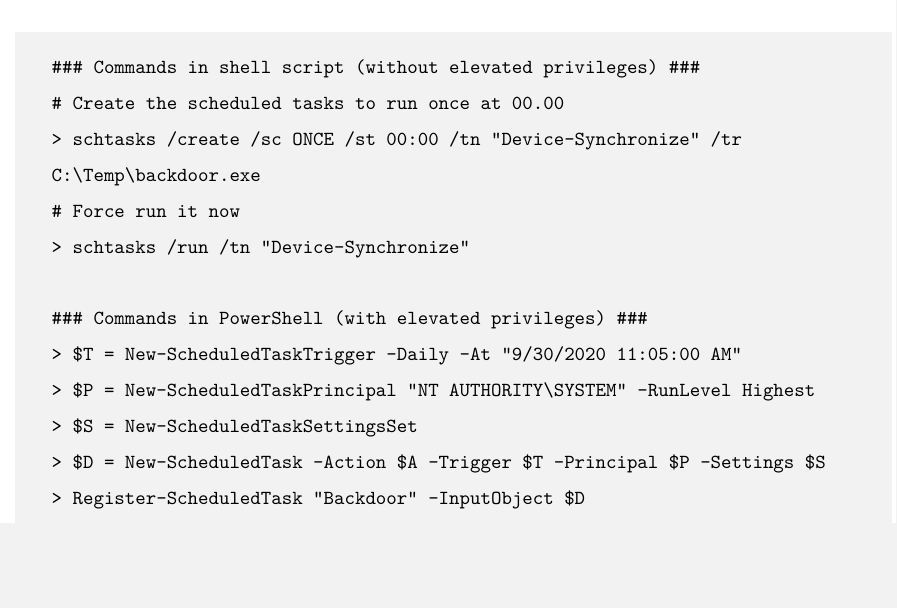
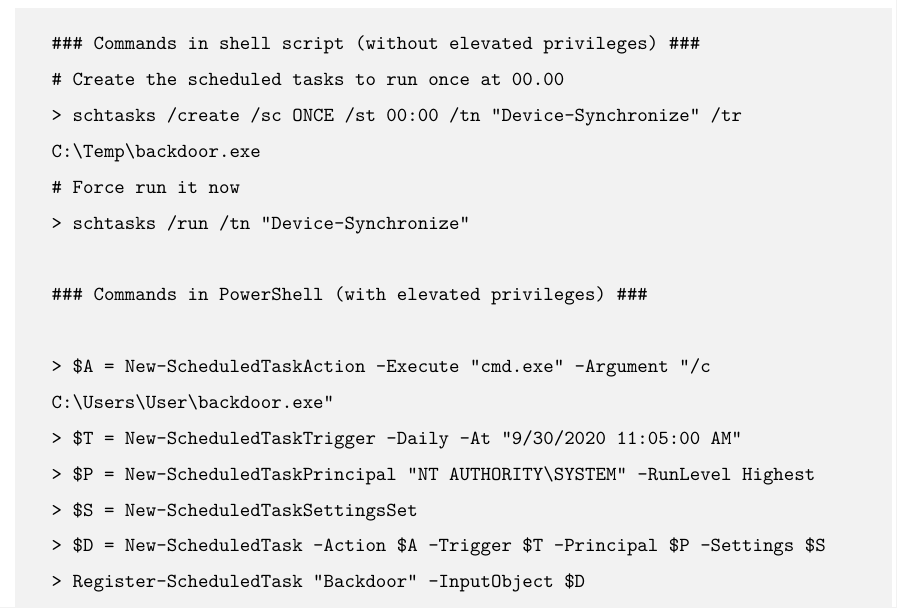
Before and after one commit to alicenara/PersistenceAutomation, a LaTeX document (documents/docsTFG/mainTFG.tex, which reads documents/docsTFG/research/windows-tec.tex): part of page 61 of 122, cut so that both start at the same text, the shorter picture padded with empty space. Compiled offline with pdfLaTeX.

Commit message:
fixed a line of the document

```diff
--- a/documents/docsTFG/research/windows-tec.tex
+++ b/documents/docsTFG/research/windows-tec.tex
@@ -95,6 +95,8 @@ Also, the Windows Task Scheduler can be managed either through the GUI within th
 > schtasks /run /tn "Device-Synchronize"
 
 ### Commands in PowerShell (with elevated privileges) ###
+
+> $A = New-ScheduledTaskAction -Execute "cmd.exe" -Argument "/c C:\Users\User\backdoor.exe"
 > $T = New-ScheduledTaskTrigger -Daily -At "9/30/2020 11:05:00 AM"
 > $P = New-ScheduledTaskPrincipal "NT AUTHORITY\SYSTEM" -RunLevel Highest
 > $S = New-ScheduledTaskSettingsSet
```
Also changed, not shown: documents/docsTFG/mainTFG.pdf.
